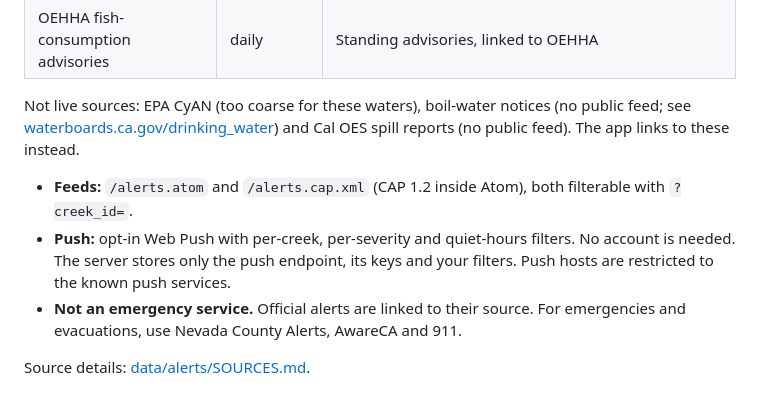
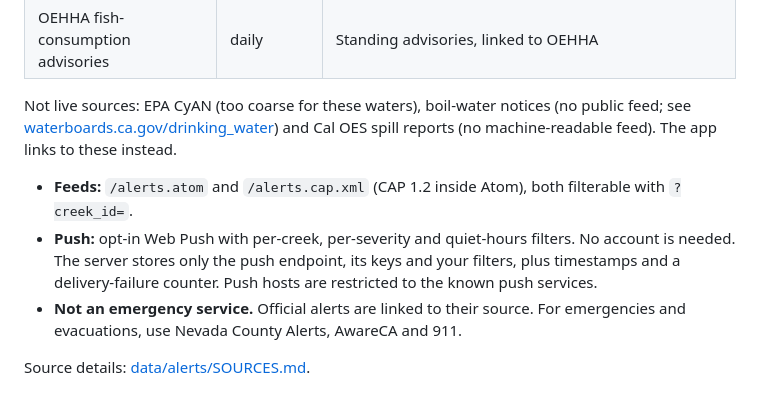
Before and after one commit to jphein/creek-watch, a Markdown page: README.md, the part around the change. Rendered like a GitHub page.

Commit message:
docs: push storage incl. timestamps/failure counter; date the CAP check; Cal OES wording
Co-Authored-By: Claude Opus 5.5 <noreply@anthropic.com>

```diff
--- a/README.md
+++ b/README.md
@@ -78,10 +78,10 @@ Creek Watch gathers water-related alerts for Wolf Creek, Deer Creek and nearby w
 | RiverDB volunteer tests | daily | E. coli above California's recreational threshold of 320 per 100 mL (a statistical threshold, not a single-sample limit) |
 | OEHHA fish-consumption advisories | daily | Standing advisories, linked to OEHHA |
 
-Not live sources: EPA CyAN (too coarse for these waters), boil-water notices (no public feed; see [waterboards.ca.gov/drinking_water](https://www.waterboards.ca.gov/drinking_water/)) and Cal OES spill reports (no public feed). The app links to these instead.
+Not live sources: EPA CyAN (too coarse for these waters), boil-water notices (no public feed; see [waterboards.ca.gov/drinking_water](https://www.waterboards.ca.gov/drinking_water/)) and Cal OES spill reports (no machine-readable feed). The app links to these instead.
 
 - **Feeds:** `/alerts.atom` and `/alerts.cap.xml` (CAP 1.2 inside Atom), both filterable with `?creek_id=`.
-- **Push:** opt-in Web Push with per-creek, per-severity and quiet-hours filters. No account is needed. The server stores only the push endpoint, its keys and your filters. Push hosts are restricted to the known push services.
+- **Push:** opt-in Web Push with per-creek, per-severity and quiet-hours filters. No account is needed. The server stores only the push endpoint, its keys and your filters, plus timestamps and a delivery-failure counter. Push hosts are restricted to the known push services.
 - **Not an emergency service.** Official alerts are linked to their source. For emergencies and evacuations, use Nevada County Alerts, AwareCA and 911.
 
 Source details: [data/alerts/SOURCES.md](data/alerts/SOURCES.md).
```
Also changed, not shown: docs/devpost/SUBMISSION.md (+2 -2 lines).
